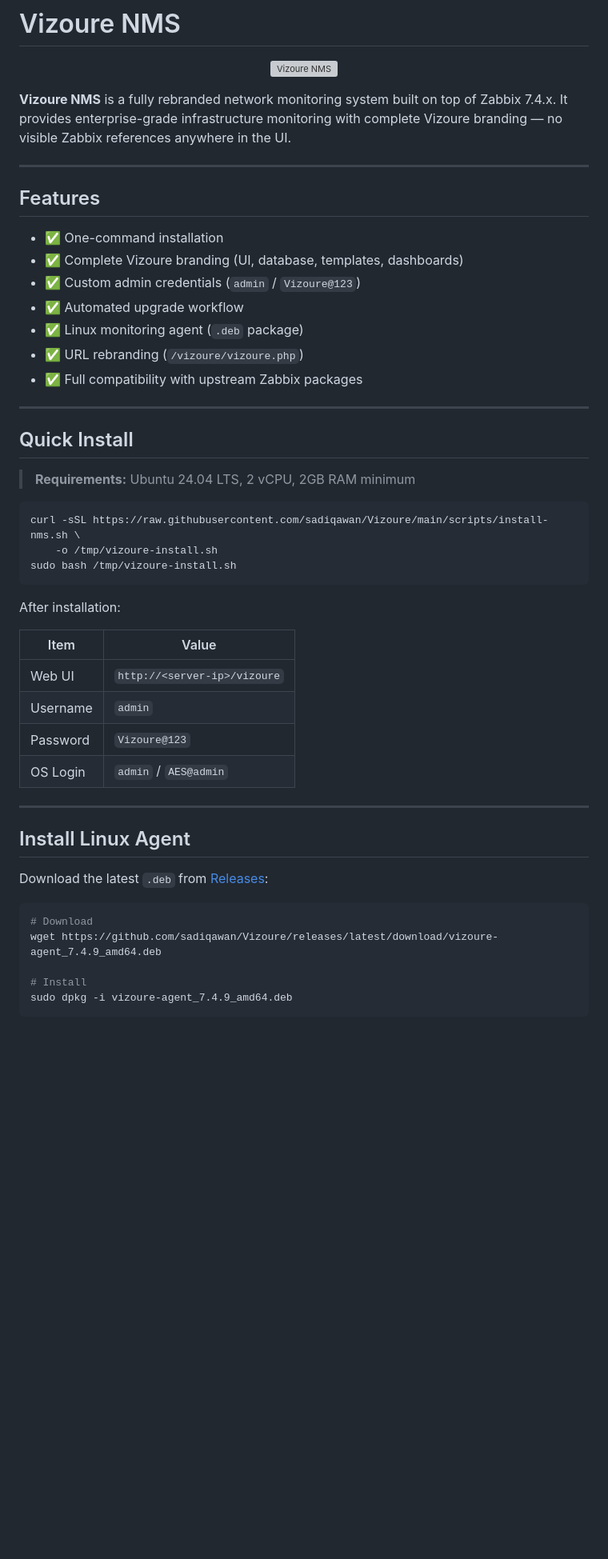
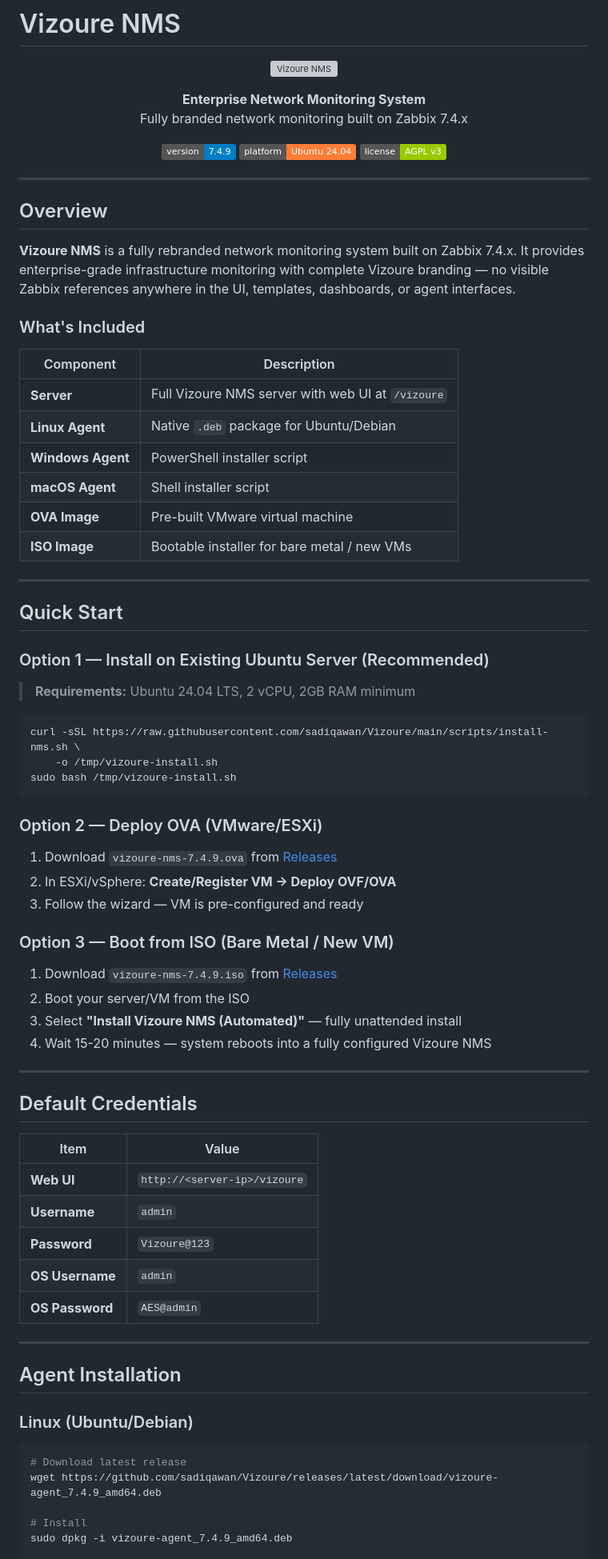
Before and after one commit to sadiqawan/Vizoure, a Markdown page: README.md, the part around one of its changes. Shown at 80% size. Rendered like a GitHub page; badges without logos; blank space fills up the shorter version; grey boxes are pictures that could not be loaded.

````diff
--- a/README.md
+++ b/README.md
@@ -4,23 +4,39 @@
   <img src="branding/logos/logo.png" alt="Vizoure NMS" width="400"/>
 </p>
 
-**Vizoure NMS** is a fully rebranded network monitoring system built on top of Zabbix 7.4.x. It provides enterprise-grade infrastructure monitoring with complete Vizoure branding — no visible Zabbix references anywhere in the UI.
+<p align="center">
+  <strong>Enterprise Network Monitoring System</strong><br/>
+  Fully branded network monitoring built on Zabbix 7.4.x
+</p>
+
+<p align="center">
+  <img src="https://img.shields.io/badge/version-7.4.9-blue" alt="Version"/>
+  <img src="https://img.shields.io/badge/platform-Ubuntu%2024.04-orange" alt="Platform"/>
+  <img src="https://img.shields.io/badge/license-AGPL%20v3-green" alt="License"/>
+</p>
 
 ---
 
-## Features
+## Overview
 
-- ✅ One-command installation
-- ✅ Complete Vizoure branding (UI, database, templates, dashboards)
-- ✅ Custom admin credentials (`admin` / `Vizoure@123`)
-- ✅ Automated upgrade workflow
-- ✅ Linux monitoring agent (`.deb` package)
-- ✅ URL rebranding (`/vizoure/vizoure.php`)
-- ✅ Full compatibility with upstream Zabbix packages
+**Vizoure NMS** is a fully rebranded network monitoring system built on Zabbix 7.4.x. It provides enterprise-grade infrastructure monitoring with complete Vizoure branding — no visible Zabbix references anywhere in the UI, templates, dashboards, or agent interfaces.
+
+### What's Included
+
+| Component | Description |
+|---|---|
+| **Server** | Full Vizoure NMS server with web UI at `/vizoure` |
+| **Linux Agent** | Native `.deb` package for Ubuntu/Debian |
+| **Windows Agent** | PowerShell installer script |
+| **macOS Agent** | Shell installer script |
+| **OVA Image** | Pre-built VMware virtual machine |
+| **ISO Image** | Bootable installer for bare metal / new VMs |
 
 ---
 
-## Quick Install
+## Quick Start
+
+### Option 1 — Install on Existing Ubuntu Server (Recommended)
 
 > **Requirements:** Ubuntu 24.04 LTS, 2 vCPU, 2GB RAM minimum
 
@@ -30,26 +46,41 @@ curl -sSL https://raw.githubusercontent.com/sadiqawan/Vizoure/main/scripts/insta
 sudo bash /tmp/vizoure-install.sh
 ```
 
-After installation:
+### Option 2 — Deploy OVA (VMware/ESXi)
+
+1. Download `vizoure-nms-7.4.9.ova` from [Releases](https://github.com/sadiqawan/Vizoure/releases)
+2. In ESXi/vSphere: **Create/Register VM → Deploy OVF/OVA**
+3. Follow the wizard — VM is pre-configured and ready
+
+### Option 3 — Boot from ISO (Bare Metal / New VM)
+
+1. Download `vizoure-nms-7.4.9.iso` from [Releases](https://github.com/sadiqawan/Vizoure/releases)
+2. Boot your server/VM from the ISO
+3. Select **"Install Vizoure NMS (Automated)"** — fully unattended install
+4. Wait 15-20 minutes — system reboots into a fully configured Vizoure NMS
+
+---
+
+## Default Credentials
 
 | Item | Value |
 |---|---|
-| Web UI | `http://<server-ip>/vizoure` |
-| Username | `admin` |
-| Password | `Vizoure@123` |
-| OS Login | `admin` / `AES@admin` |
+| **Web UI** | `http://<server-ip>/vizoure` |
+| **Username** | `admin` |
+| **Password** | `Vizoure@123` |
+| **OS Username** | `admin` |
+| **OS Password** | `AES@admin` |
 
 ---
 
-## Install Linux Agent
+## Agent Installation
 
-Download the latest `.deb` from [Releases](https://github.com/sadiqawan/Vizoure/releases):
+### Linux (Ubuntu/Debian)
 
 ```bash
-# Download
+# Download latest release
 wget https://github.com/sadiqawan/Vizoure/releases/latest/download/vizoure-agent_7.4.9_amd64.deb
 
 # Install
 sudo dpkg -i vizoure-agent_7.4.9_amd64.deb
-```
 
````
Also changed, not shown: other parts of README.md (+135 -48 lines).
